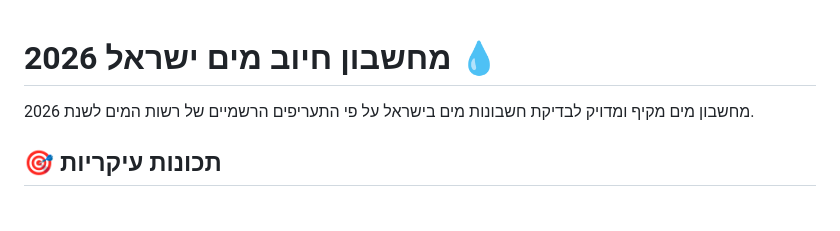
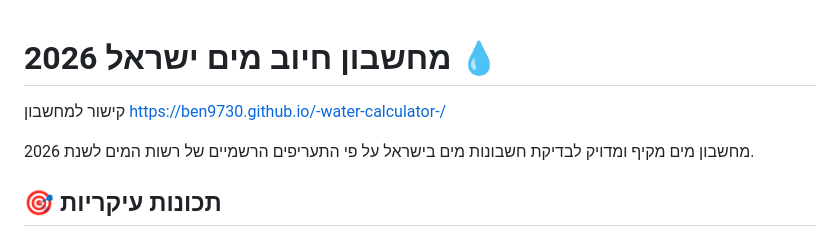
Before and after one commit to ben9730/-water-calculator-, a Markdown page: README.md, the part around the change. Rendered like a GitHub page; blank space fills up the shorter version.

Commit message:
Update README with calculator link
Added a link to the water calculator.

```diff
--- a/README.md
+++ b/README.md
@@ -1,4 +1,6 @@
 # מחשבון חיוב מים ישראל 2026 💧
+
+קישור למחשבון https://ben9730.github.io/-water-calculator-/
 
 מחשבון מים מקיף ומדויק לבדיקת חשבונות מים בישראל על פי התעריפים הרשמיים של רשות המים לשנת 2026.
 
```
